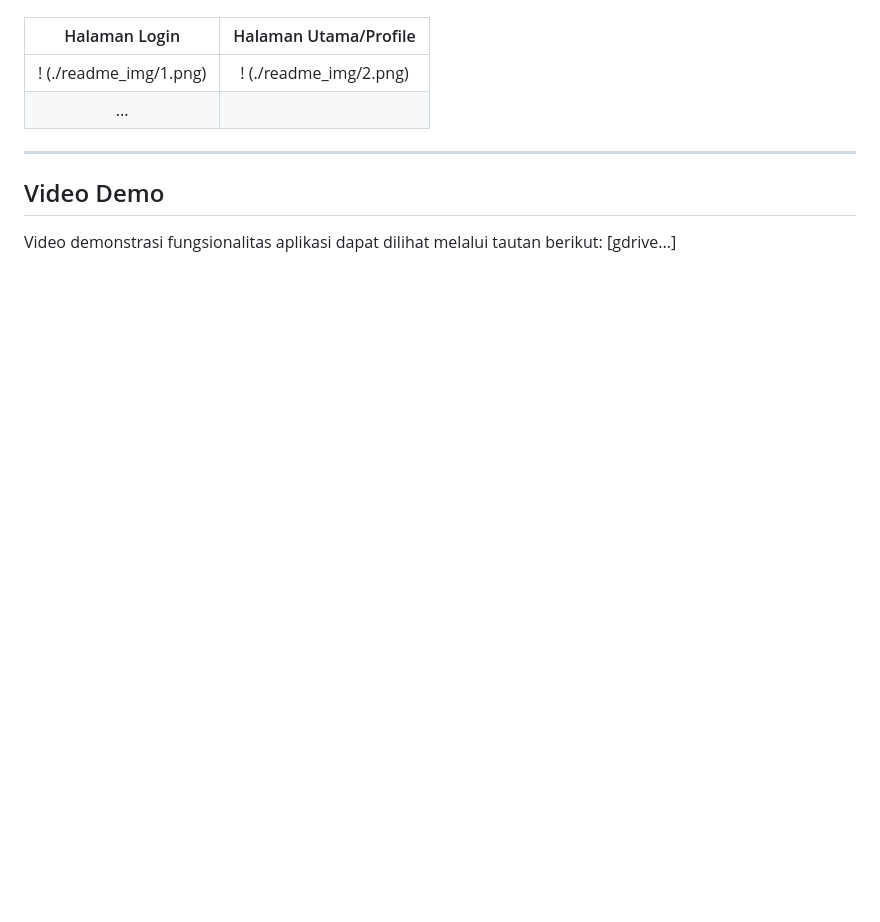
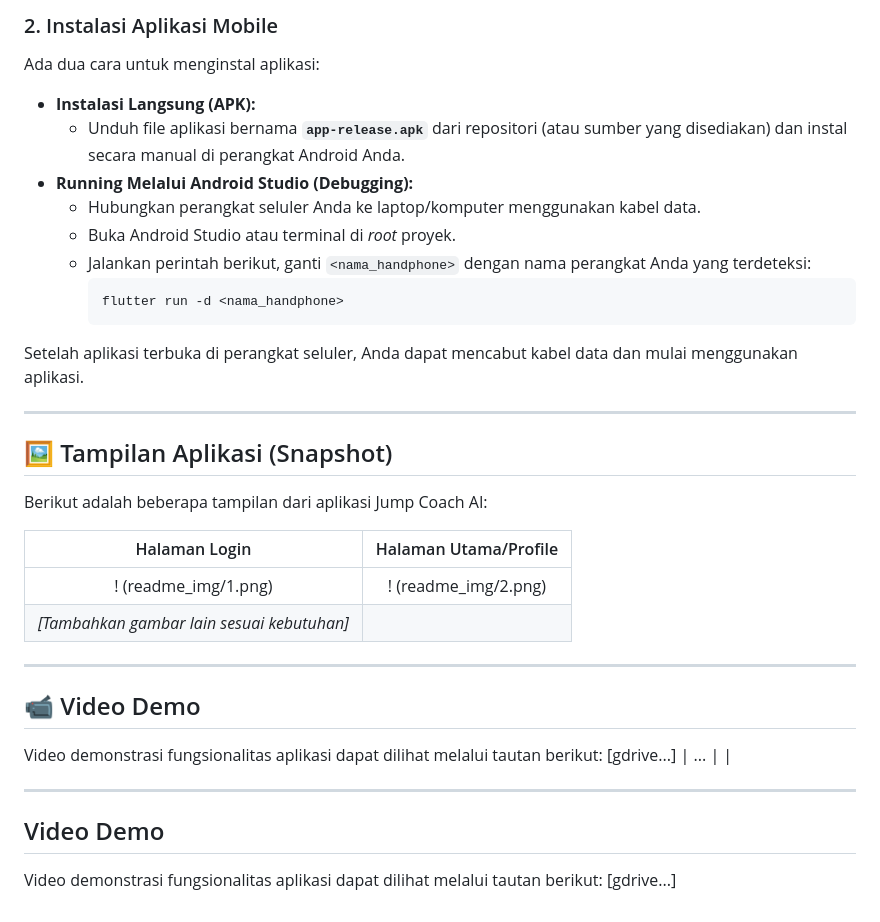
Before and after one commit to IamJustANerd/JumpCoachAI, a Markdown page: README.md, the part around one of its changes. GitHub-like rendering; blank space fills up the shorter version.

````diff
--- a/README.md
+++ b/README.md
@@ -73,6 +123,36 @@ Berikut adalah beberapa tampilan dari aplikasi Jump Coach AI:
+### 2. Instalasi Aplikasi Mobile
+
+Ada dua cara untuk menginstal aplikasi:
+
+* **Instalasi Langsung (APK):**
+    * Unduh file aplikasi bernama **`app-release.apk`** dari repositori (atau sumber yang disediakan) dan instal secara manual di perangkat Android Anda.
+* **Running Melalui Android Studio (Debugging):**
+    * Hubungkan perangkat seluler Anda ke laptop/komputer menggunakan kabel data.
+    * Buka Android Studio atau terminal di *root* proyek.
+    * Jalankan perintah berikut, ganti `<nama_handphone>` dengan nama perangkat Anda yang terdeteksi:
+        ```bash
+        flutter run -d <nama_handphone>
+        ```
+
+Setelah aplikasi terbuka di perangkat seluler, Anda dapat mencabut kabel data dan mulai menggunakan aplikasi.
+
+---
+
+## 🖼️ Tampilan Aplikasi (Snapshot)
+
+Berikut adalah beberapa tampilan dari aplikasi Jump Coach AI:
+
 | Halaman Login | Halaman Utama/Profile |
 | :---: | :---: |
-| ! (./readme_img/1.png) | ! (./readme_img/2.png) |
+| ! (readme_img/1.png) | ! (readme_img/2.png) |
+| *[Tambahkan gambar lain sesuai kebutuhan]* | |
+
+---
+
+## 📹 Video Demo
+
+Video demonstrasi fungsionalitas aplikasi dapat dilihat melalui tautan berikut:
+\[gdrive...]
 | ... | |
 
 ---
````
Also changed, not shown: other parts of README.md (+50 -0 lines).
